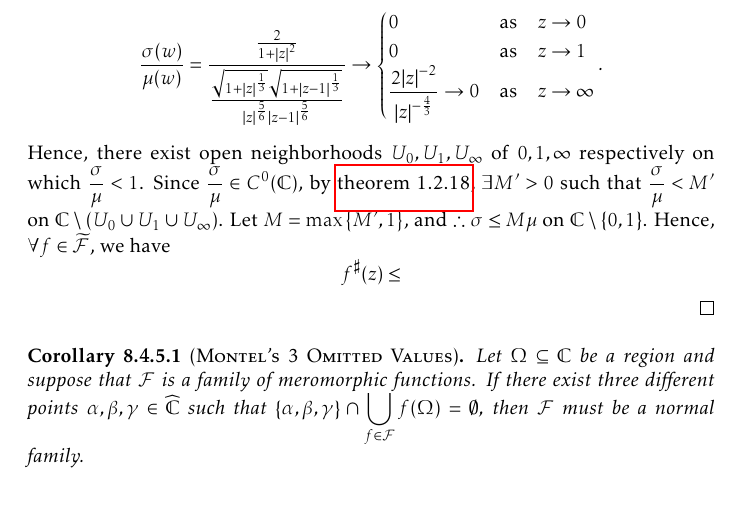
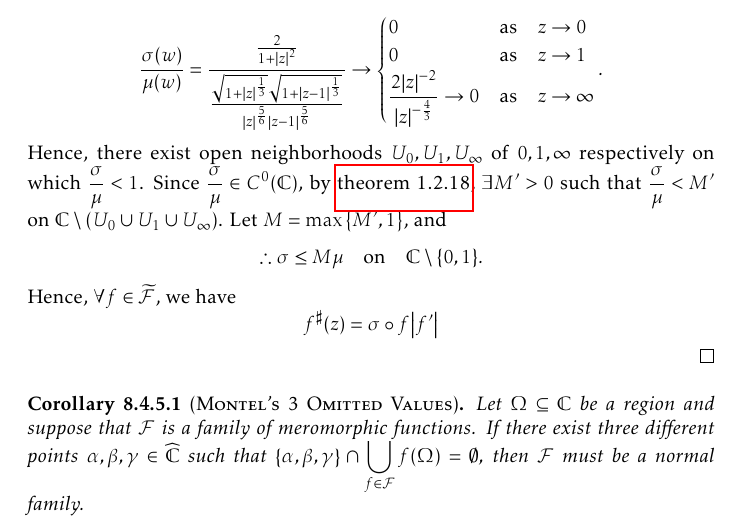
Before and after one commit to slipperking/complex-analysis-latex, a LaTeX document (main.tex): part of page 190 of 202, cut so that both start at the same text. Compiled offline with pdfLaTeX.

Commit message:
overleaf_to_git (Mon Sep 29 18:45:04 2025 -0700): update main.tex from r22436 to r22439

```diff
--- a/main.tex
+++ b/main.tex
@@ -4199,7 +4199,8 @@ Montel's Theorem for holomorphically normal families in \cref{thm:montel} can be
         \frac{2\abs{z}^{-2}}{\abs{z}^{-\frac43}}\to0&\qq*{as}z\to\infty
     \end{cases}.\]
     Hence, there exist open neighborhoods \(U_0,U_1,U_\infty\) of \(0,1,\infty\) respectively on which \(\frac\sigma\mu<1\). Since \(\frac{\sigma}{\mu}\in C^0(\mathbb{C})\),
-    by \cref{thm:continuousfunctionboundedoncompact}, \(\exists M'>0\) such that \(\frac{\sigma}{\mu}<M'\) on \(\mathbb{C}\setminus\qty(U_0\cup U_1\cup U_\infty)\). Let \(M=\max\qty{M',1}\), and \(\therefore \sigma\leq M\mu\) on \(\mathbb{C}\setminus\qty{0,1}\). Hence, \(\forall f\in\widetilde{\mathcal{F}}\), we have \[f^\sharp(z)\leq\]
+    by \cref{thm:continuousfunctionboundedoncompact}, \(\exists M'>0\) such that \(\frac{\sigma}{\mu}<M'\) on \(\mathbb{C}\setminus\qty(U_0\cup U_1\cup U_\infty)\). Let \(M=\max\qty{M',1}\), and \[\therefore \sigma\leq M\mu\qq{on}\mathbb{C}\setminus\qty{0,1}.\]
+    Hence, \(\forall f\in\widetilde{\mathcal{F}}\), we have \[f^\sharp(z)=\sigma\circ f\abs{f'}\]
 \end{proof}
 \begin{corollary}[\textsc{Montel's 3 Omitted Values}]
     Let \(\Omega\subseteq\mathbb{C}\) be a region and suppose that \(\mathcal{F}\) is a family of meromorphic functions. If there exist three different points \(\alpha,\beta,\gamma\in\extcomplex\) such that \(\qty{\alpha,\beta,\gamma}\cap\bigcup_{f\in\mathcal{F}}f(\Omega)=\emptyset\), then \(\mathcal{F}\) must be a normal family.
```
